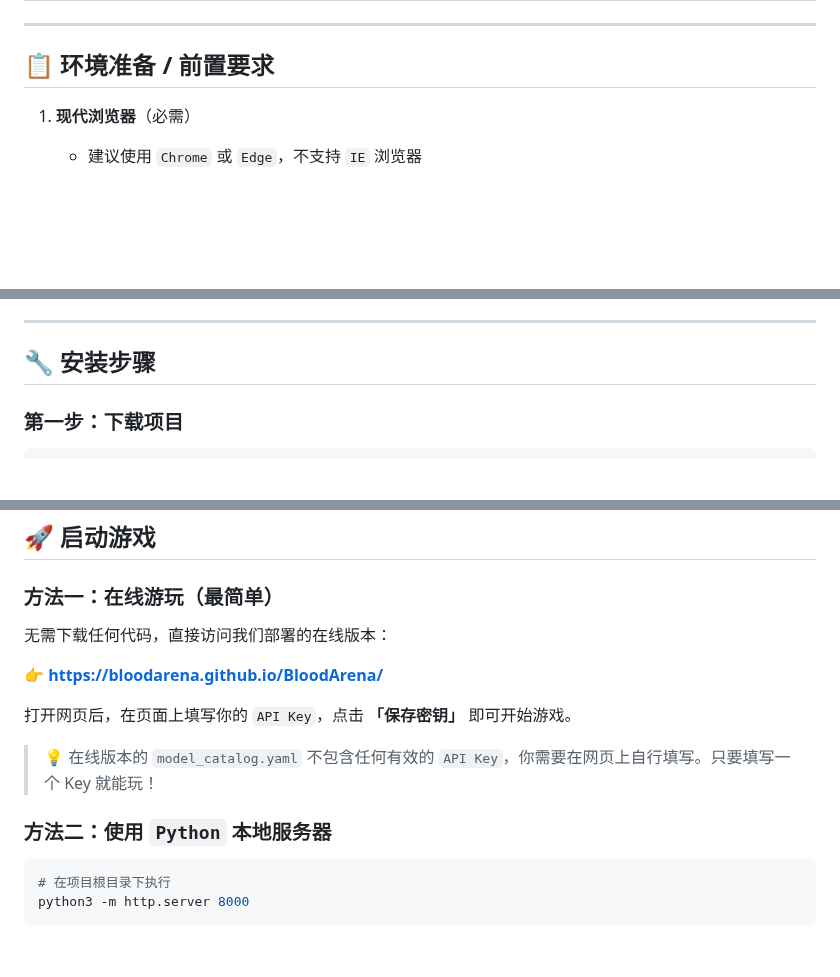
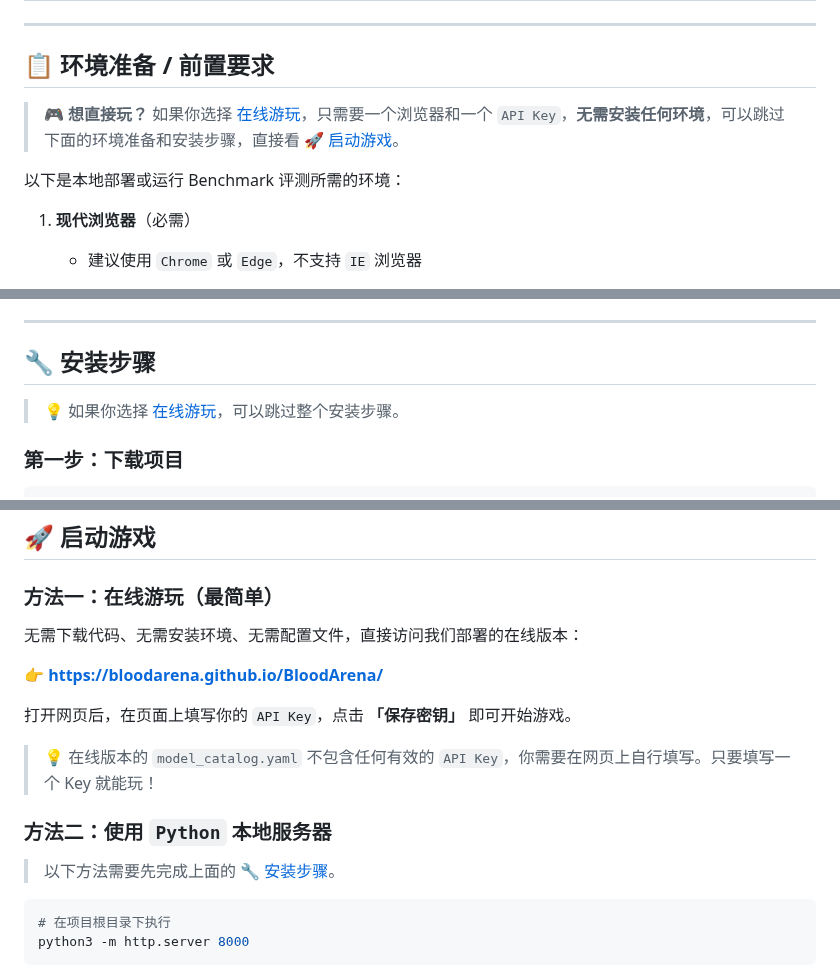
Before and after one commit to BloodArena/BloodArena, a Markdown page: README.md, 3 parts joined by grey strips. GitHub-like rendering; blank space fills up the shorter version.

````diff
--- a/README.md
+++ b/README.md
@@ -53,6 +53,10 @@
 
 ## 📋 环境准备 / 前置要求
 
+> 🎮 **想直接玩？** 如果你选择 [在线游玩](#方法一在线游玩最简单)，只需要一个浏览器和一个 `API Key`，**无需安装任何环境**，可以跳过下面的环境准备和安装步骤，直接看 [🚀 启动游戏](#-启动游戏)。
+
+以下是本地部署或运行 Benchmark 评测所需的环境：
+
 1. **现代浏览器**（必需）
    - 建议使用 `Chrome` 或 `Edge`，不支持 `IE` 浏览器
 
@@ -71,6 +75,8 @@
 ---
 
 ## 🔧 安装步骤
+
+> 💡 如果你选择 [在线游玩](#方法一在线游玩最简单)，可以跳过整个安装步骤。
 
 ### 第一步：下载项目
 
@@ -142,7 +148,7 @@ providers:
 
 ### 方法一：在线游玩（最简单）
 
-无需下载任何代码，直接访问我们部署的在线版本：
+无需下载代码、无需安装环境、无需配置文件，直接访问我们部署的在线版本：
 
 👉 **[https://bloodarena.github.io/BloodArena/](https://bloodarena.github.io/BloodArena/)**
 
@@ -151,6 +157,8 @@ providers:
 > 💡 在线版本的 `model_catalog.yaml` 不包含任何有效的 `API Key`，你需要在网页上自行填写。只要填写一个 Key 就能玩！
 
 ### 方法二：使用 `Python` 本地服务器
+
+> 以下方法需要先完成上面的 [🔧 安装步骤](#-安装步骤)。
 
 ```bash
 # 在项目根目录下执行
````
Also changed, not shown: README_EN.md (+9 -1 lines).
